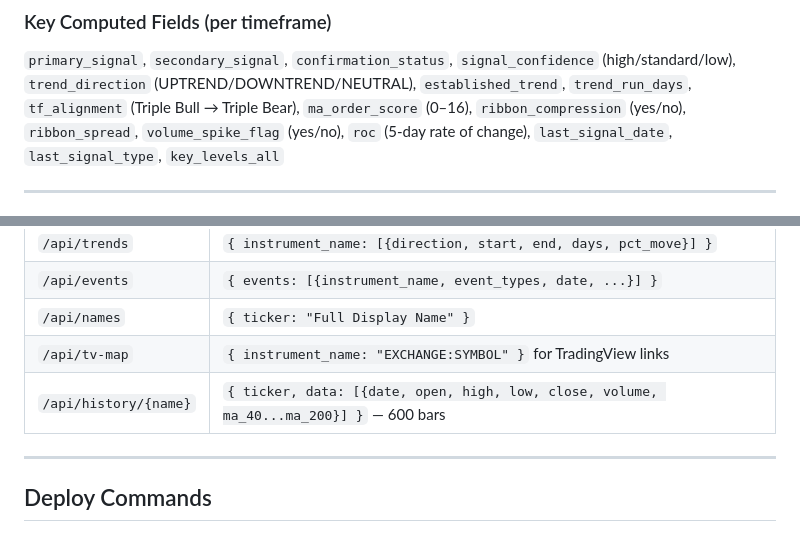
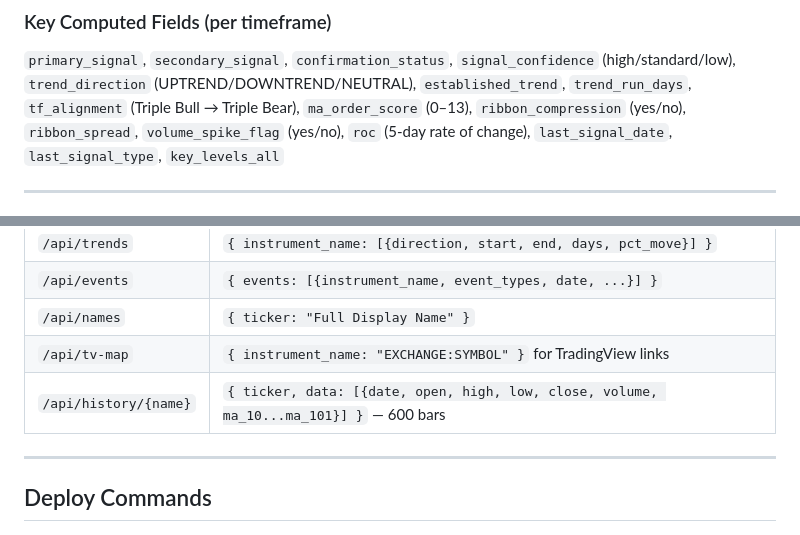
Before and after one commit to xabilon18-ctrl/SwingPulse, a Markdown page: swing_generator/CLAUDE.md, 2 parts joined by grey strips. GitHub-like rendering.

Commit message:
Update CLAUDE.md for new MA scheme
ma_order_score range: 0–16 → 0–13 (14 MAs)
history API example: ma_40...ma_200 → ma_10...ma_101

Co-Authored-By: Claude Sonnet 4.6 <noreply@anthropic.com>

```diff
--- a/swing_generator/CLAUDE.md
+++ b/swing_generator/CLAUDE.md
@@ -68,7 +68,7 @@ In `app.js` the `f(field)` helper applies the active prefix automatically.
 ### Key Computed Fields (per timeframe)
 `primary_signal`, `secondary_signal`, `confirmation_status`, `signal_confidence` (high/standard/low),
 `trend_direction` (UPTREND/DOWNTREND/NEUTRAL), `established_trend`, `trend_run_days`,
-`tf_alignment` (Triple Bull → Triple Bear), `ma_order_score` (0–16),
+`tf_alignment` (Triple Bull → Triple Bear), `ma_order_score` (0–13),
 `ribbon_compression` (yes/no), `ribbon_spread`, `volume_spike_flag` (yes/no),
 `roc` (5-day rate of change), `last_signal_date`, `last_signal_type`, `key_levels_all`
 
@@ -93,7 +93,7 @@ In `app.js` the `f(field)` helper applies the active prefix automatically.
 | `/api/events` | `{ events: [{instrument_name, event_types, date, ...}] }` |
 | `/api/names` | `{ ticker: "Full Display Name" }` |
 | `/api/tv-map` | `{ instrument_name: "EXCHANGE:SYMBOL" }` for TradingView links |
-| `/api/history/{name}` | `{ ticker, data: [{date, open, high, low, close, volume, ma_40...ma_200}] }` — 600 bars |
+| `/api/history/{name}` | `{ ticker, data: [{date, open, high, low, close, volume, ma_10...ma_101}] }` — 600 bars |
 
 ---
 
```
